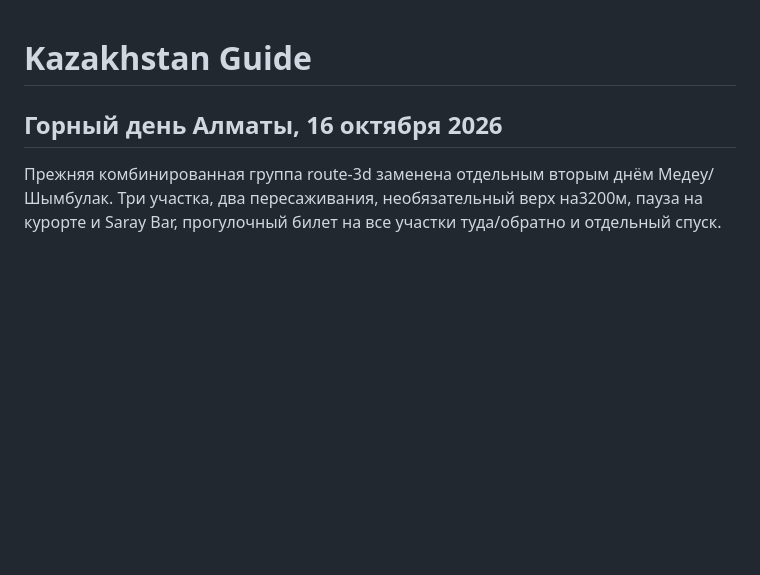
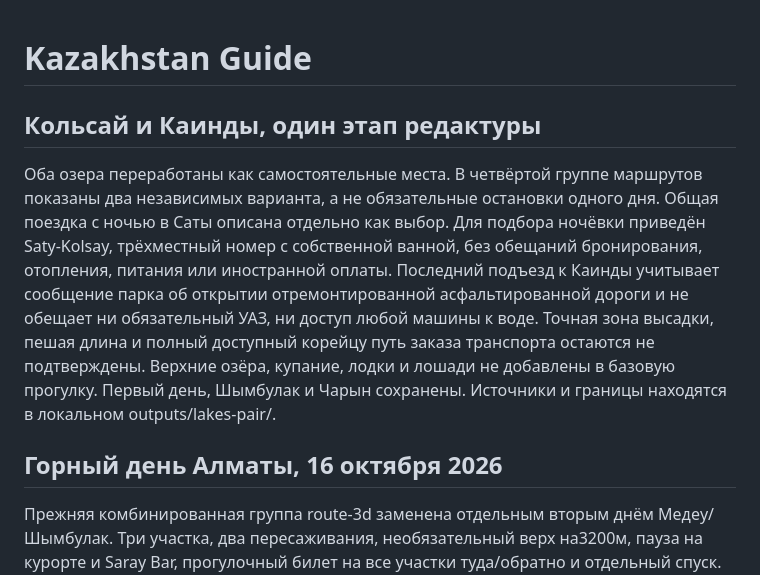
Before and after one commit to timuroriginal/korea-kazakhstan-travel, a Markdown page: README.md, the part around the change. Rendered like a GitHub page; blank space fills up the shorter version.

Commit message:
Document both lake profiles and optional overnight format

```diff
--- a/README.md
+++ b/README.md
@@ -1,4 +1,8 @@
 # Kazakhstan Guide
+
+## Кольсай и Каинды, один этап редактуры
+
+Оба озера переработаны как самостоятельные места. В четвёртой группе маршрутов показаны два независимых варианта, а не обязательные остановки одного дня. Общая поездка с ночью в Саты описана отдельно как выбор. Для подбора ночёвки приведён Saty-Kolsay, трёхместный номер с собственной ванной, без обещаний бронирования, отопления, питания или иностранной оплаты. Последний подъезд к Каинды учитывает сообщение парка об открытии отремонтированной асфальтированной дороги и не обещает ни обязательный УАЗ, ни доступ любой машины к воде. Точная зона высадки, пешая длина и полный доступный корейцу путь заказа транспорта остаются не подтверждены. Верхние озёра, купание, лодки и лошади не добавлены в базовую прогулку. Первый день, Шымбулак и Чарын сохранены. Источники и границы находятся в локальном outputs/lakes-pair/.
 
 ## Горный день Алматы, 16 октября 2026
 
```
